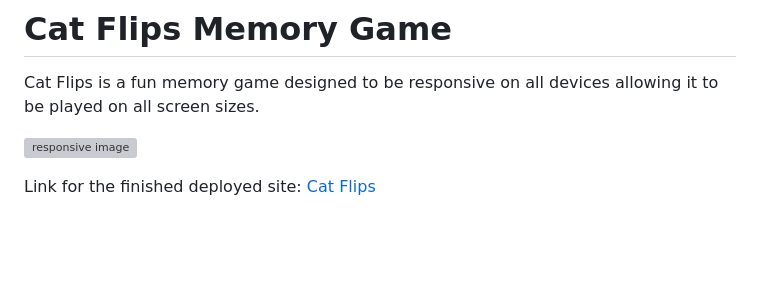
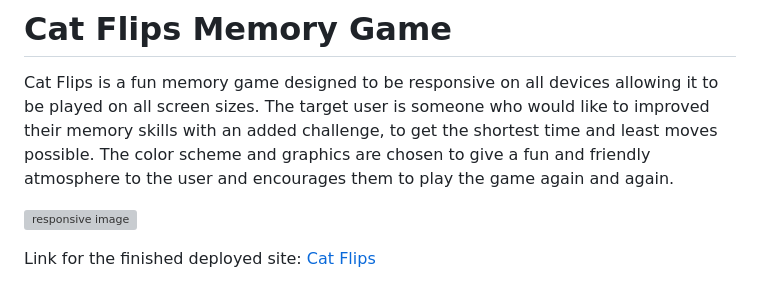
Before and after one commit to saziosu/cat-flips, a Markdown page: README.md, the part around the change. Rendered like a GitHub page; blank space fills up the shorter version; grey boxes are pictures that could not be loaded.

Commit message:
Updated README.md with project description

```diff
--- a/README.md
+++ b/README.md
@@ -1,5 +1,7 @@
 # Cat Flips Memory Game
 Cat Flips is a fun memory game designed to be responsive on all devices allowing it to be played on all screen sizes.
+The target user is someone who would like to improved their memory skills with an added challenge, to get the shortest time and least moves possible.
+The color scheme and graphics are chosen to give a fun and friendly atmosphere to the user and encourages them to play the game again and again.
 
 ![responsive image](assets/images/readme-images/responsive.png)
 
```
